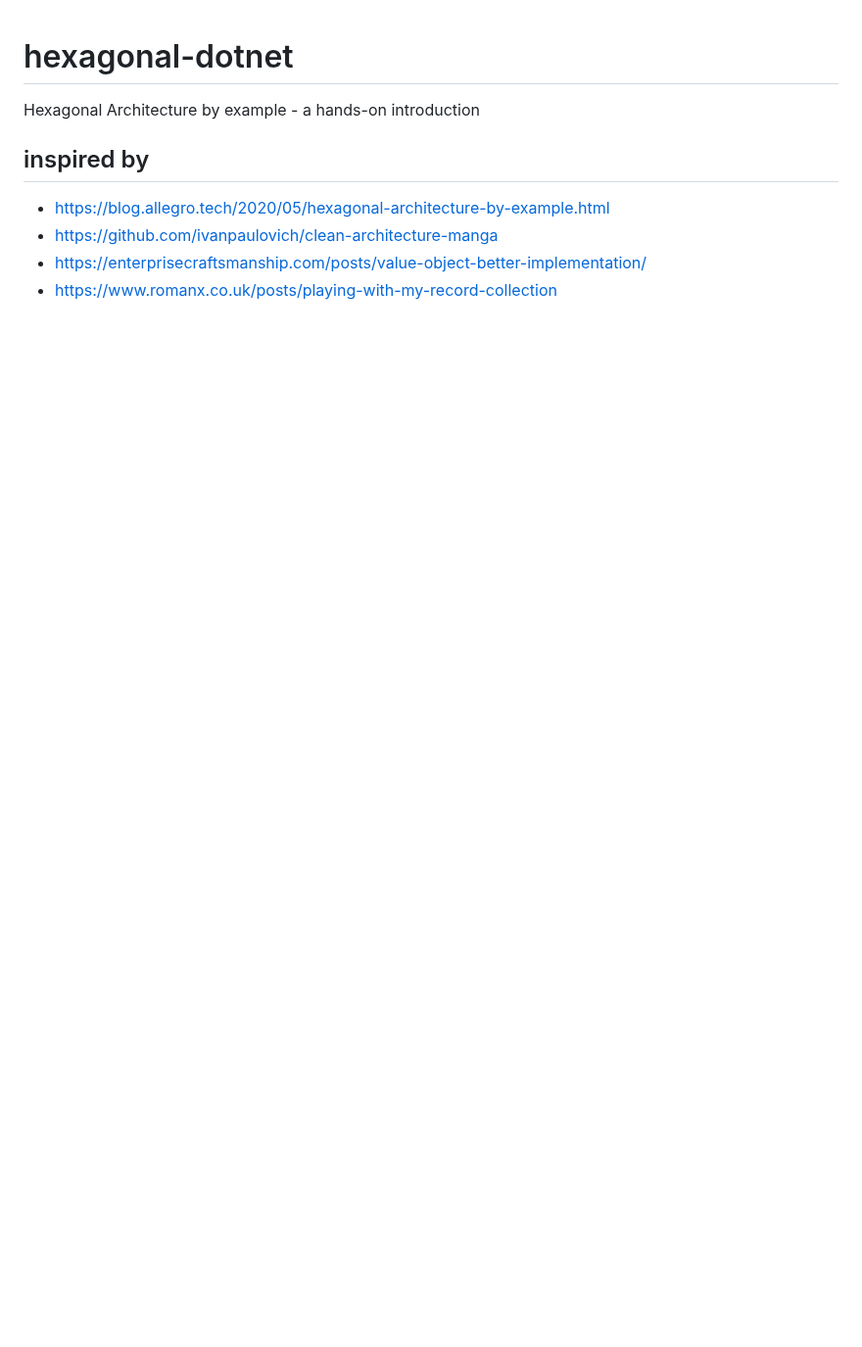
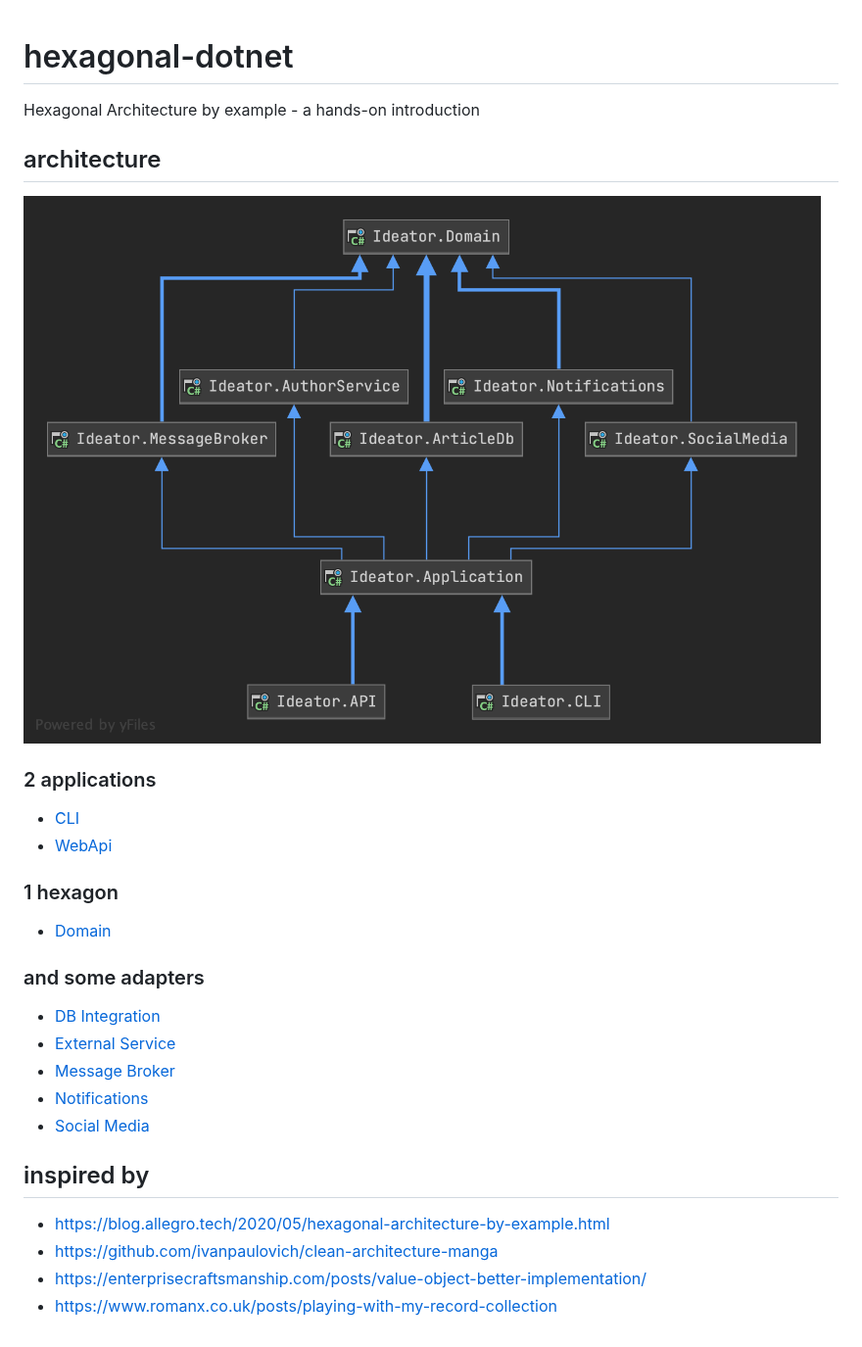
Before and after one commit to Atypical-Consulting/hexagonal-dotnet, a Markdown page: README.md, the part around the change. Shown at 98% size. Rendered like a GitHub page; pictures changed too: architecture.png (added); blank space fills up the shorter version.

Commit message:
add architecture diagram

```diff
--- a/README.md
+++ b/README.md
@@ -1,6 +1,27 @@
 # hexagonal-dotnet
+
 Hexagonal Architecture by example - a hands-on introduction
 
+## architecture
+
+![alt text](./architecture.png "Architecture")
+
+### 2 applications
+
+* [CLI](./Ideator.CLI)
+* [WebApi](./Ideator.API)
+
+### 1 hexagon
+
+* [Domain](./Ideator.Domain)
+
+### and some adapters
+
+* [DB Integration](./Ideator.ArticleDb)
+* [External Service](./Ideator.AuthorService)
+* [Message Broker](./Ideator.MessageBroker)
+* [Notifications](./Ideator.Notifications)
+* [Social Media](./Ideator.SocialMedia)
 
 ## inspired by
 
```
